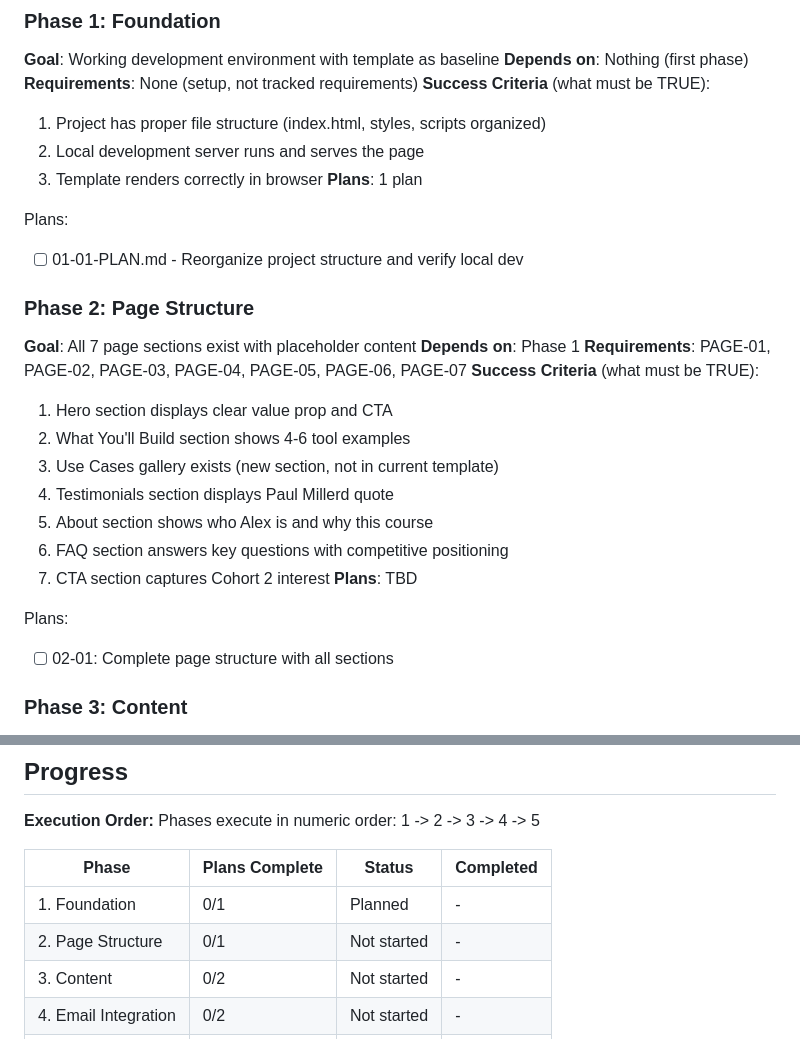
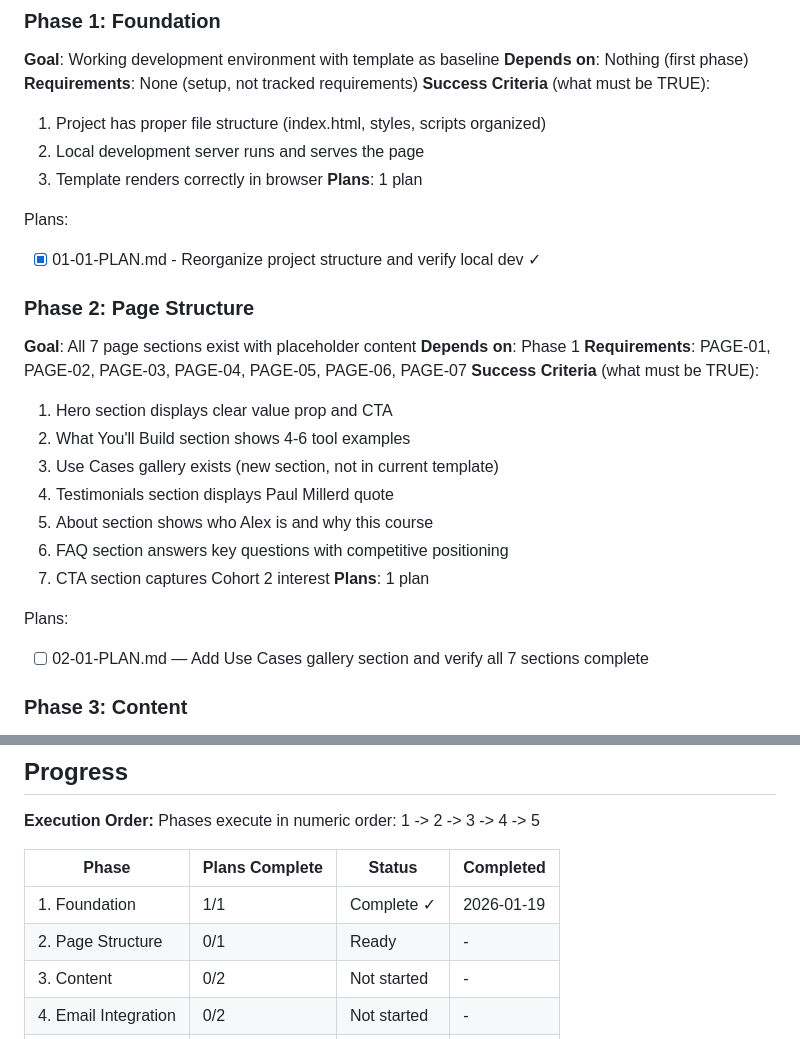
Before and after one commit to alexdobrenko/claude-code-for-creatives, a Markdown page: .planning/ROADMAP.md, 2 parts joined by grey strips. Rendered like a GitHub page.

Commit message:
docs(02): create phase 2 plan - page structure
Phase 2: Page Structure
- 1 plan in 1 wave
- Adds Use Cases gallery section (PAGE-03)
- Verifies all 7 sections complete with placeholder content
- Ready for execution

Co-Authored-By: Claude Opus 4.5 <noreply@anthropic.com>

```diff
--- a/.planning/ROADMAP.md
+++ b/.planning/ROADMAP.md
@@ -29,7 +29,7 @@ This roadmap transforms the existing v7-colorful.html template into a deployed l
 **Plans**: 1 plan
 
 Plans:
-- [ ] 01-01-PLAN.md - Reorganize project structure and verify local dev
+- [x] 01-01-PLAN.md - Reorganize project structure and verify local dev ✓
 
 ### Phase 2: Page Structure
 **Goal**: All 7 page sections exist with placeholder content
@@ -43,10 +43,10 @@ Plans:
   5. About section shows who Alex is and why this course
   6. FAQ section answers key questions with competitive positioning
   7. CTA section captures Cohort 2 interest
-**Plans**: TBD
+**Plans**: 1 plan
 
 Plans:
-- [ ] 02-01: Complete page structure with all sections
+- [ ] 02-01-PLAN.md — Add Use Cases gallery section and verify all 7 sections complete
 
 ### Phase 3: Content
 **Goal**: All sections populated with real, compelling content
@@ -98,8 +98,8 @@ Phases execute in numeric order: 1 -> 2 -> 3 -> 4 -> 5
 
 | Phase | Plans Complete | Status | Completed |
 |-------|----------------|--------|-----------|
-| 1. Foundation | 0/1 | Planned | - |
-| 2. Page Structure | 0/1 | Not started | - |
+| 1. Foundation | 1/1 | Complete ✓ | 2026-01-19 |
+| 2. Page Structure | 0/1 | Ready | - |
 | 3. Content | 0/2 | Not started | - |
 | 4. Email Integration | 0/2 | Not started | - |
 | 5. Deployment | 0/1 | Not started | - |
```
Also changed, not shown: other parts of .planning/ROADMAP.md (+1 -1 lines), 1 other file.
